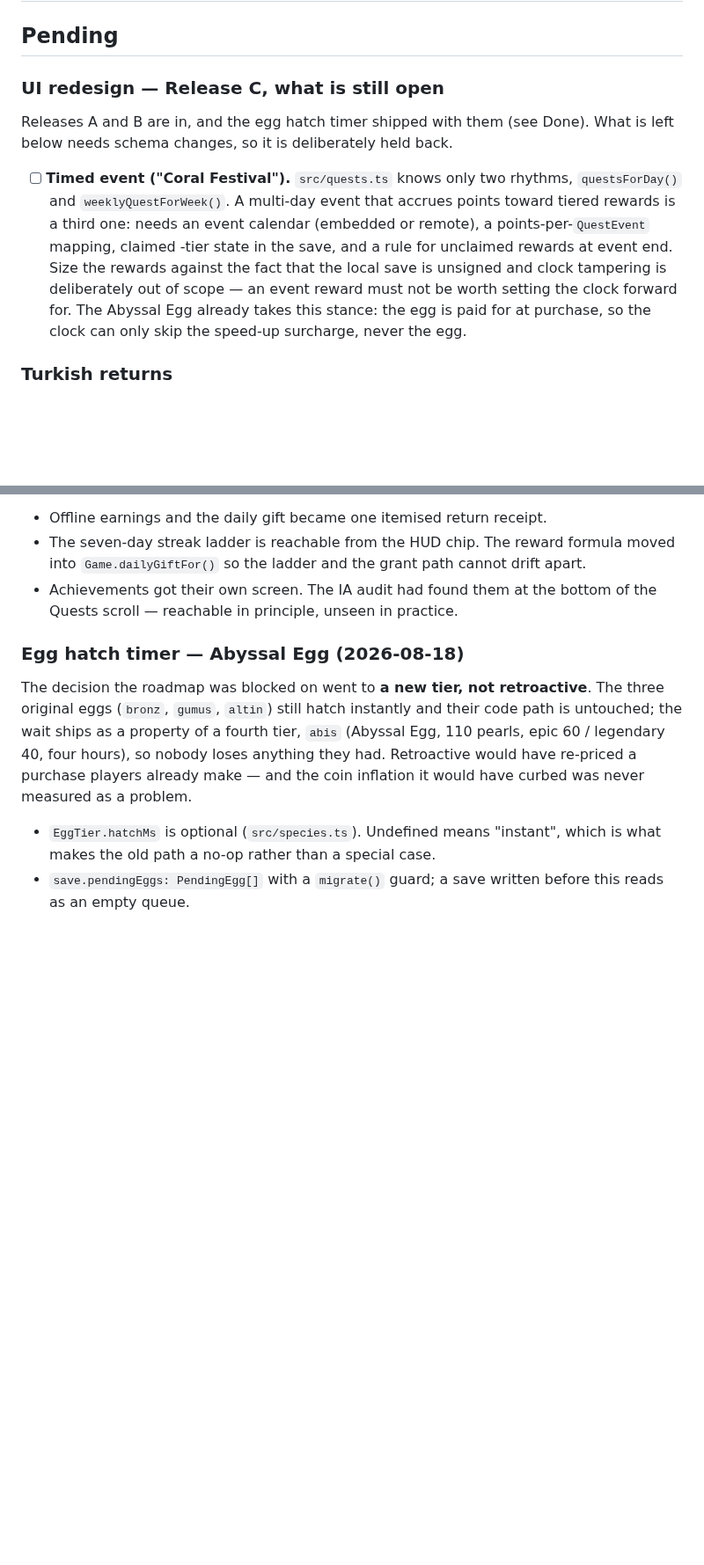
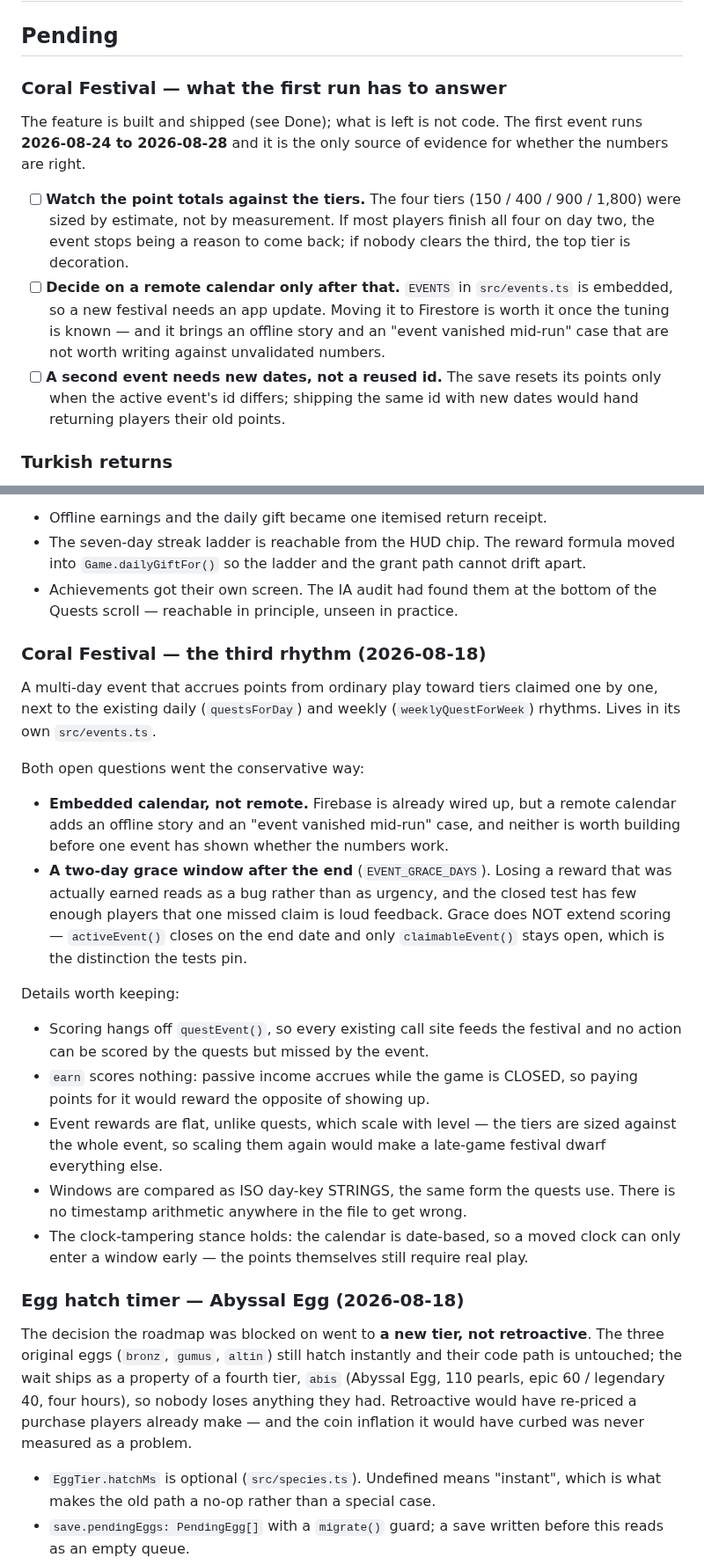
Before and after one commit to Eren-Ozcan/reefy, a Markdown page: TODO.md, 2 parts joined by grey strips. Shown at 88% size. Rendered like a GitHub page; blank space fills up the shorter version.

Commit message:
docs: record the festival decisions and what its first run must answer
The tiers were sized by estimate, and the 2026-08-24 run is the only evidence
that will say whether they are right — so the roadmap now carries that as work
rather than treating the feature as finished.

Also notes the trap in the reset rule: points reset on a change of event id, so
a second festival needs a new id, not the same one with new dates.

Co-Authored-By: Claude Opus 5 <noreply@anthropic.com>

```diff
--- a/TODO.md
+++ b/TODO.md
@@ -2,21 +2,24 @@
 
 ## Pending
 
-### UI redesign — Release C, what is still open
+### Coral Festival — what the first run has to answer
 
-Releases A and B are in, and the egg hatch timer shipped with them (see Done).
-What is left below needs schema changes, so it is deliberately held back.
+The feature is built and shipped (see Done); what is left is not code. The
+first event runs **2026-08-24 to 2026-08-28** and it is the only source of
+evidence for whether the numbers are right.
 
-- [ ] **Timed event ("Coral Festival").** `src/quests.ts` knows only two
-      rhythms, `questsForDay()` and `weeklyQuestForWeek()`. A multi-day event
-      that accrues points toward tiered rewards is a third one: needs an event
-      calendar (embedded or remote), a points-per-`QuestEvent` mapping, claimed
-      -tier state in the save, and a rule for unclaimed rewards at event end.
-      Size the rewards against the fact that the local save is unsigned and
-      clock tampering is deliberately out of scope — an event reward must not
-      be worth setting the clock forward for. The Abyssal Egg already takes
-      this stance: the egg is paid for at purchase, so the clock can only skip
-      the speed-up surcharge, never the egg.
+- [ ] **Watch the point totals against the tiers.** The four tiers (150 / 400 /
+      900 / 1,800) were sized by estimate, not by measurement. If most players
+      finish all four on day two, the event stops being a reason to come back;
+      if nobody clears the third, the top tier is decoration.
+- [ ] **Decide on a remote calendar only after that.** `EVENTS` in
+      `src/events.ts` is embedded, so a new festival needs an app update. Moving
+      it to Firestore is worth it once the tuning is known — and it brings an
+      offline story and an "event vanished mid-run" case that are not worth
+      writing against unvalidated numbers.
+- [ ] **A second event needs new dates, not a reused id.** The save resets its
+      points only when the active event's id differs; shipping the same id with
+      new dates would hand returning players their old points.
 
 ### Turkish returns
 
@@ -168,6 +171,38 @@ were already computed and already paying out.
   cannot drift apart.
 - Achievements got their own screen. The IA audit had found them at the bottom
   of the Quests scroll — reachable in principle, unseen in practice.
+
+### Coral Festival — the third rhythm (2026-08-18)
+
+A multi-day event that accrues points from ordinary play toward tiers claimed
+one by one, next to the existing daily (`questsForDay`) and weekly
+(`weeklyQuestForWeek`) rhythms. Lives in its own `src/events.ts`.
+
+Both open questions went the conservative way:
+
+- **Embedded calendar, not remote.** Firebase is already wired up, but a remote
+  calendar adds an offline story and an "event vanished mid-run" case, and
+  neither is worth building before one event has shown whether the numbers work.
+- **A two-day grace window after the end** (`EVENT_GRACE_DAYS`). Losing a reward
+  that was actually earned reads as a bug rather than as urgency, and the closed
+  test has few enough players that one missed claim is loud feedback. Grace does
+  NOT extend scoring — `activeEvent()` closes on the end date and only
+  `claimableEvent()` stays open, which is the distinction the tests pin.
+
+Details worth keeping:
+
+- Scoring hangs off `questEvent()`, so every existing call site feeds the
+  festival and no action can be scored by the quests but missed by the event.
+- `earn` scores nothing: passive income accrues while the game is CLOSED, so
+  paying points for it would reward the opposite of showing up.
+- Event rewards are flat, unlike quests, which scale with level — the tiers are
+  sized against the whole event, so scaling them again would make a late-game
+  festival dwarf everything else.
+- Windows are compared as ISO day-key STRINGS, the same form the quests use.
+  There is no timestamp arithmetic anywhere in the file to get wrong.
+- The clock-tampering stance holds: the calendar is date-based, so a moved
+  clock can only enter a window early — the points themselves still require
+  real play.
 
 ### Egg hatch timer — Abyssal Egg (2026-08-18)
 
```
